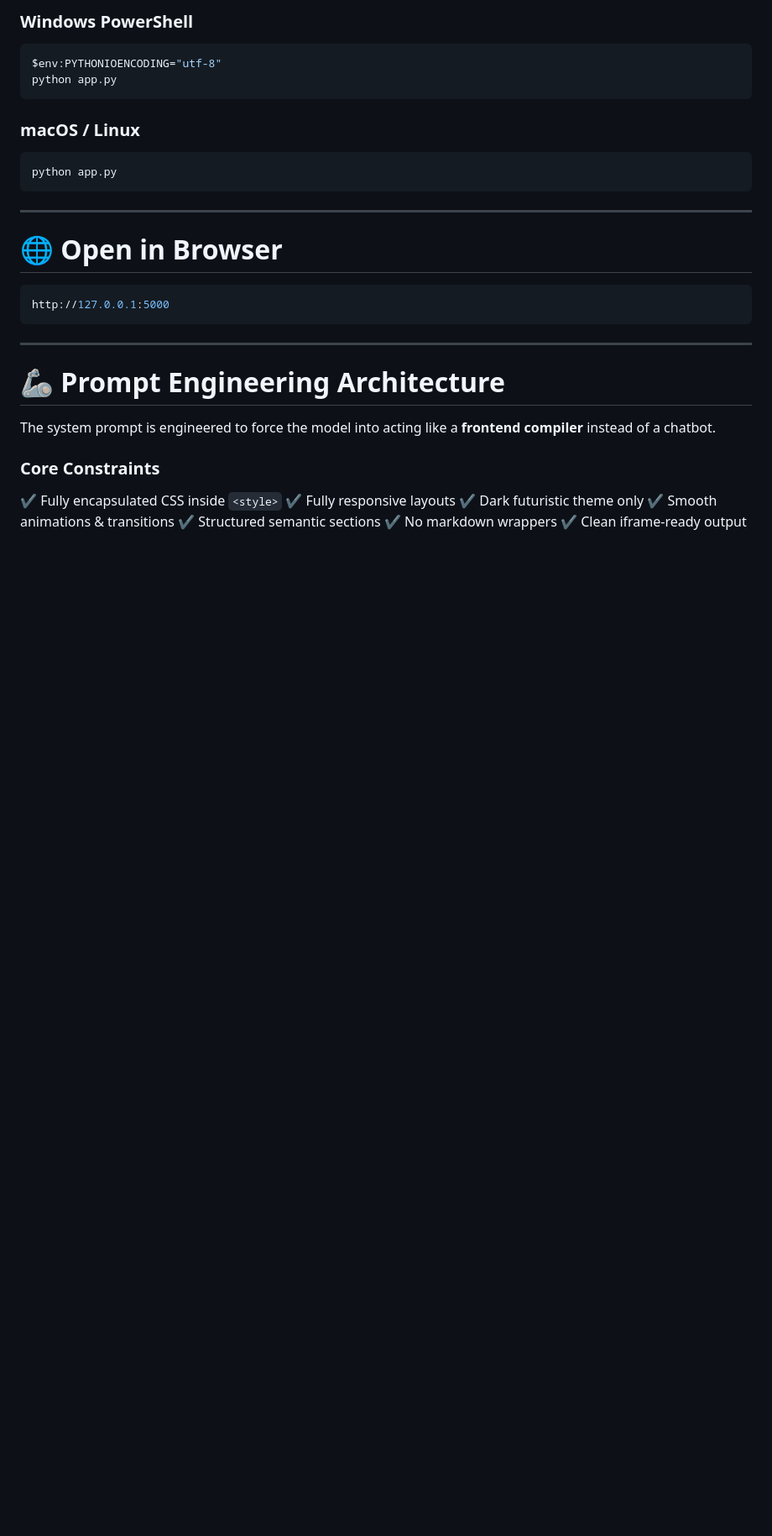
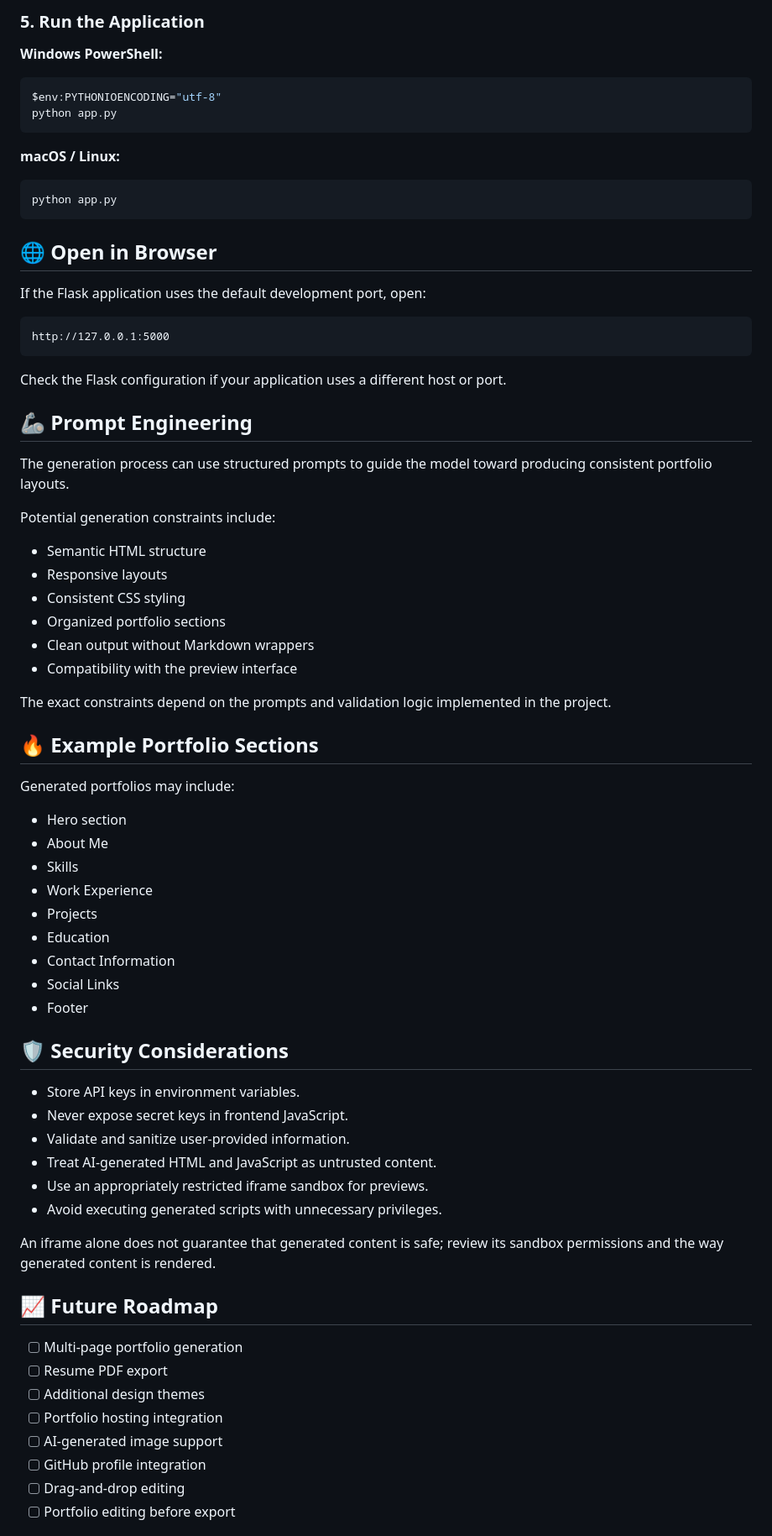
Before and after one commit to ahmadnazzal22/AI-Portfolio-Generator, a Markdown page: README.md, the part around one of its changes. Shown at 84% size. GitHub-like rendering; blank space fills up the shorter version.

````diff
--- a/README.md
+++ b/README.md
@@ -181,37 +162,77 @@ GROQ_API_KEY=gsk_your_secret_key_here
 
-### Windows PowerShell
+### 5. Run the Application
+
+**Windows PowerShell:**
 
 ```powershell
 $env:PYTHONIOENCODING="utf-8"
 python app.py
 ```
 
-### macOS / Linux
+**macOS / Linux:**
 
 ```bash
 python app.py
 ```
 
----
+## 🌐 Open in Browser
 
-# 🌐 Open in Browser
+If the Flask application uses the default development port, open:
 
-```bash
+```text
 http://127.0.0.1:5000
 ```
 
----
+Check the Flask configuration if your application uses a different host or port.
 
-# 🦾 Prompt Engineering Architecture
+## 🦾 Prompt Engineering
 
-The system prompt is engineered to force the model into acting like a **frontend compiler** instead of a chatbot.
+The generation process can use structured prompts to guide the model toward producing consistent portfolio layouts.
 
-### Core Constraints
+Potential generation constraints include:
 
-✔ Fully encapsulated CSS inside `<style>`
-✔ Fully responsive layouts
-✔ Dark futuristic theme only
-✔ Smooth animations & transitions
-✔ Structured semantic sections
-✔ No markdown wrappers
-✔ Clean iframe-ready output
+- Semantic HTML structure
+- Responsive layouts
+- Consistent CSS styling
+- Organized portfolio sections
+- Clean output without Markdown wrappers
+- Compatibility with the preview interface
+
+The exact constraints depend on the prompts and validation logic implemented in the project.
+
+## 🔥 Example Portfolio Sections
+
+Generated portfolios may include:
+
+- Hero section
+- About Me
+- Skills
+- Work Experience
+- Projects
+- Education
+- Contact Information
+- Social Links
+- Footer
+
+## 🛡️ Security Considerations
+
+- Store API keys in environment variables.
+- Never expose secret keys in frontend JavaScript.
+- Validate and sanitize user-provided information.
+- Treat AI-generated HTML and JavaScript as untrusted content.
+- Use an appropriately restricted iframe sandbox for previews.
+- Avoid executing generated scripts with unnecessary privileges.
+
+An iframe alone does not guarantee that generated content is safe; review its sandbox permissions and the way generated content is rendered.
+
+## 📈 Future Roadmap
+
+- [ ] Multi-page portfolio generation
+- [ ] Resume PDF export
+- [ ] Additional design themes
+- [ ] Portfolio hosting integration
+- [ ] AI-generated image support
+- [ ] GitHub profile integration
+- [ ] Drag-and-drop editing
+- [ ] Portfolio editing before export
+
````
Also changed, not shown: other parts of README.md (+97 -162 lines).
